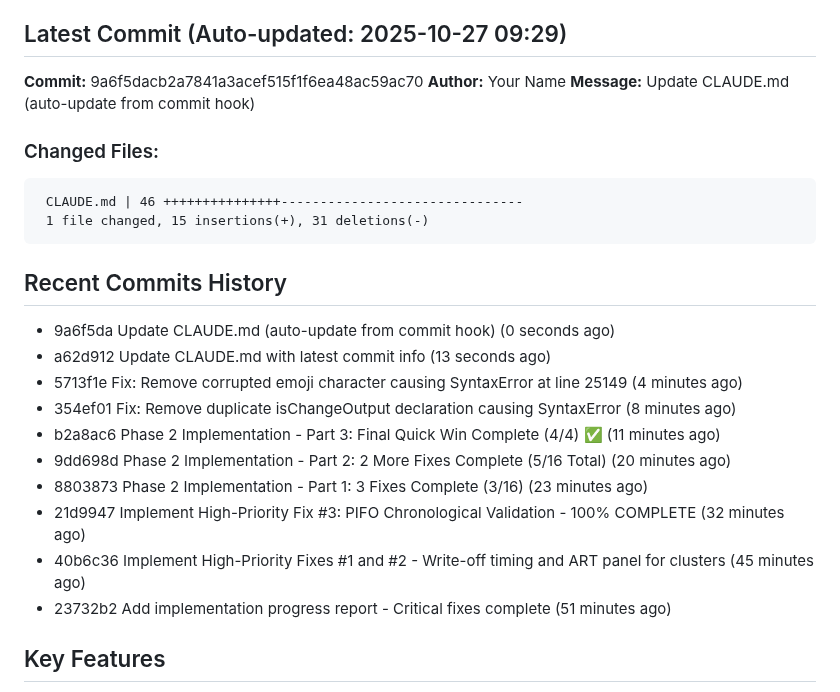
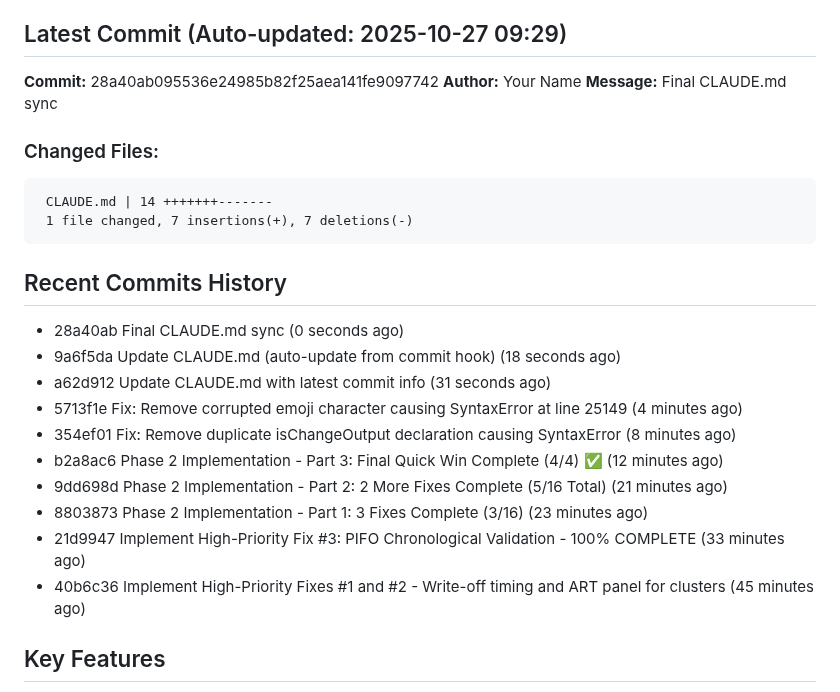
Before and after one commit to JGooseK41/batsTool, a Markdown page: CLAUDE.md, the part around the change. Rendered like a GitHub page.

Commit message:
Sync CLAUDE.md (skip hook)

````diff
--- a/CLAUDE.md
+++ b/CLAUDE.md
@@ -5,28 +5,28 @@ B.A.T.S. (Block Audit Tracing Standard) is a blockchain investigation tool for t
 
 ## Latest Commit (Auto-updated: 2025-10-27 09:29)
 
-**Commit:** 9a6f5dacb2a7841a3acef515f1f6ea48ac59ac70
+**Commit:** 28a40ab095536e24985b82f25aea141fe9097742
 **Author:** Your Name
-**Message:** Update CLAUDE.md (auto-update from commit hook)
+**Message:** Final CLAUDE.md sync
 
 ### Changed Files:
 ```
- CLAUDE.md | 46 +++++++++++++++-------------------------------
- 1 file changed, 15 insertions(+), 31 deletions(-)
+ CLAUDE.md | 14 +++++++-------
+ 1 file changed, 7 insertions(+), 7 deletions(-)
 ```
 
 ## Recent Commits History
 
-- 9a6f5da Update CLAUDE.md (auto-update from commit hook) (0 seconds ago)
-- a62d912 Update CLAUDE.md with latest commit info (13 seconds ago)
+- 28a40ab Final CLAUDE.md sync (0 seconds ago)
+- 9a6f5da Update CLAUDE.md (auto-update from commit hook) (18 seconds ago)
+- a62d912 Update CLAUDE.md with latest commit info (31 seconds ago)
 - 5713f1e Fix: Remove corrupted emoji character causing SyntaxError at line 25149 (4 minutes ago)
 - 354ef01 Fix: Remove duplicate isChangeOutput declaration causing SyntaxError (8 minutes ago)
-- b2a8ac6 Phase 2 Implementation - Part 3: Final Quick Win Complete (4/4) ✅ (11 minutes ago)
-- 9dd698d Phase 2 Implementation - Part 2: 2 More Fixes Complete (5/16 Total) (20 minutes ago)
+- b2a8ac6 Phase 2 Implementation - Part 3: Final Quick Win Complete (4/4) ✅ (12 minutes ago)
+- 9dd698d Phase 2 Implementation - Part 2: 2 More Fixes Complete (5/16 Total) (21 minutes ago)
 - 8803873 Phase 2 Implementation - Part 1: 3 Fixes Complete (3/16) (23 minutes ago)
-- 21d9947 Implement High-Priority Fix #3: PIFO Chronological Validation - 100% COMPLETE (32 minutes ago)
+- 21d9947 Implement High-Priority Fix #3: PIFO Chronological Validation - 100% COMPLETE (33 minutes ago)
 - 40b6c36 Implement High-Priority Fixes #1 and #2 - Write-off timing and ART panel for clusters (45 minutes ago)
-- 23732b2 Add implementation progress report - Critical fixes complete (51 minutes ago)
 
 ## Key Features
 
````
